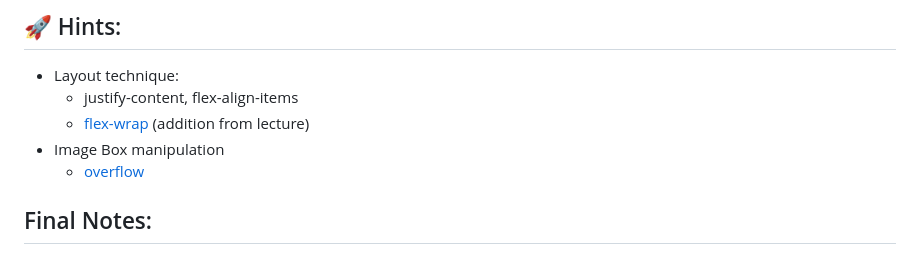
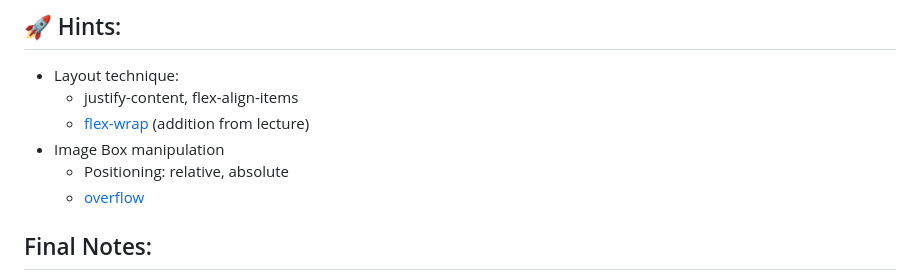
Before and after one commit to ChotanansubSoph/CPE393-Summer-2023, a Markdown page: 06JUN2024-Frontend-Lab/README.md, the part around the change. GitHub-like rendering.

Commit message:
📝 Update README.md

```diff
--- a/06JUN2024-Frontend-Lab/README.md
+++ b/06JUN2024-Frontend-Lab/README.md
@@ -106,6 +106,7 @@ Create a visually appealing website for the KMUTT Student Community to showcase
     - justify-content, flex-align-items
     - [flex-wrap](https://www.w3schools.com/cssref/css3_pr_flex-wrap.php)  (addition from lecture)
 - Image Box manipulation
+    - Positioning: relative, absolute
     - [overflow](https://www.w3schools.com/css/css_overflow.asp)
 ## Final Notes:
 - Ensure all image paths are correct relative to the `index.html` file.
```
